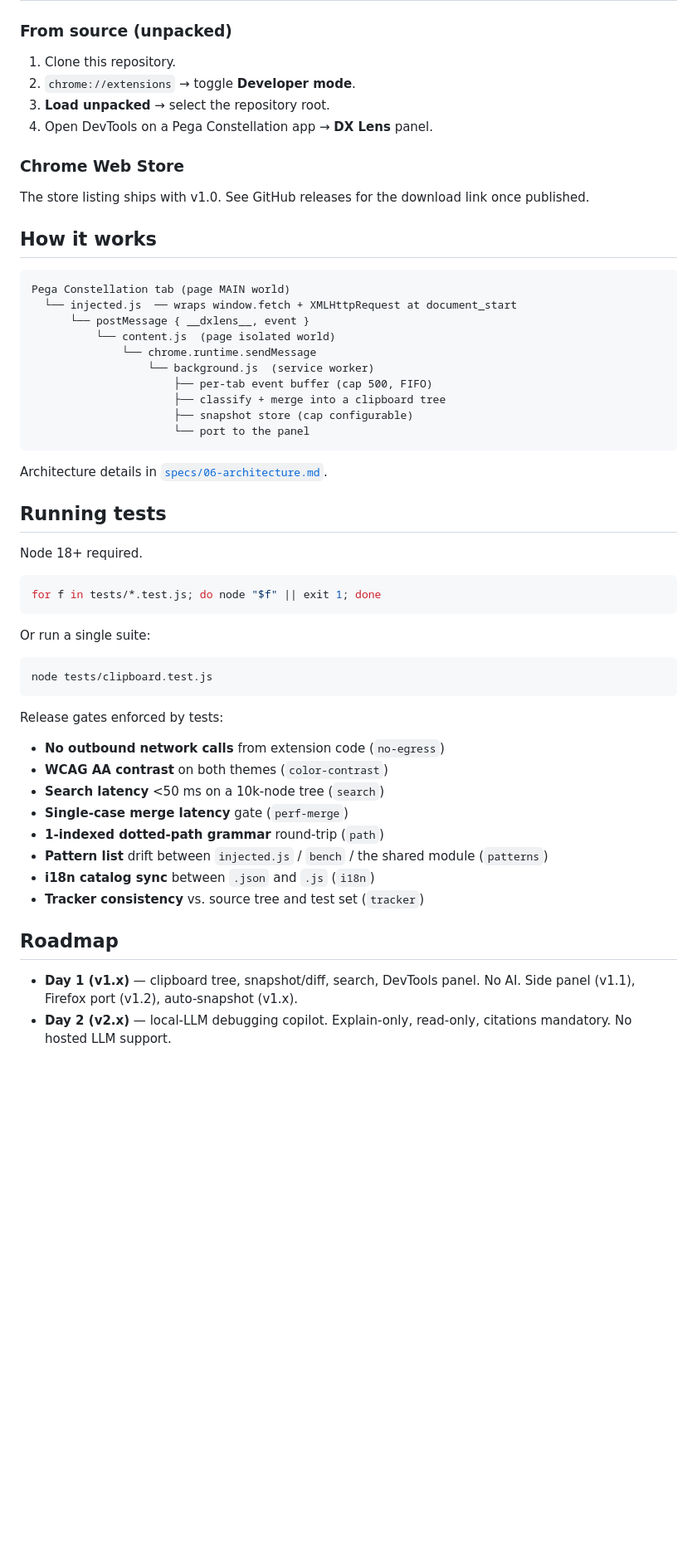
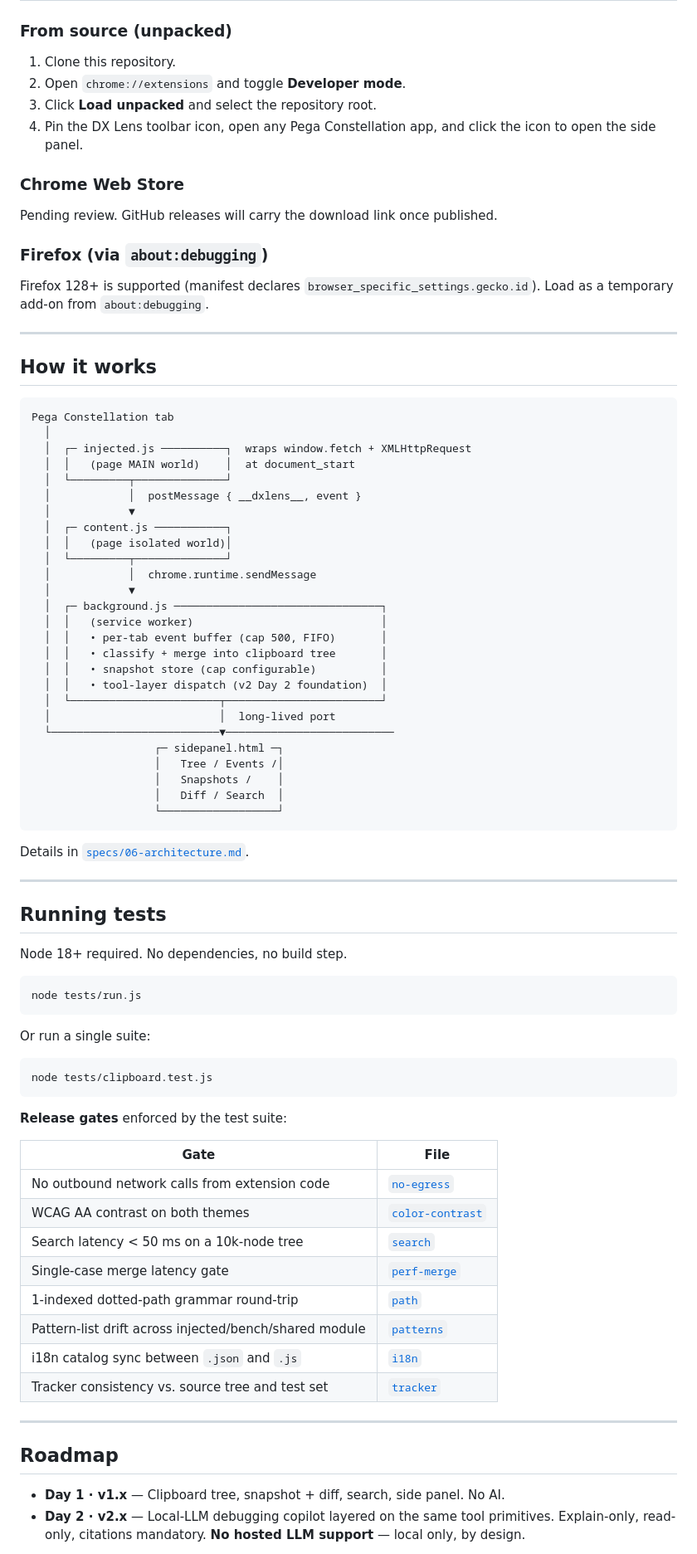
Before and after one commit to ajandan/dxlens, a Markdown page: README.md, the part around one of its changes. Shown at 83% size. Drawn GitHub-style; blank space fills up the shorter version.

````diff
--- a/README.md
+++ b/README.md
@@ -44,38 +69,61 @@ Full threat model in [`specs/07-privacy-security.md`](./specs/07-privacy-securit
 ### From source (unpacked)
 
 1. Clone this repository.
-2. `chrome://extensions` → toggle **Developer mode**.
-3. **Load unpacked** → select the repository root.
-4. Open DevTools on a Pega Constellation app → **DX Lens** panel.
+2. Open `chrome://extensions` and toggle **Developer mode**.
+3. Click **Load unpacked** and select the repository root.
+4. Pin the DX Lens toolbar icon, open any Pega Constellation app, and click the icon to open the side panel.
 
 ### Chrome Web Store
 
-The store listing ships with v1.0. See GitHub releases for the download link
-once published.
+Pending review. GitHub releases will carry the download link once published.
+
+### Firefox (via `about:debugging`)
+
+Firefox 128+ is supported (manifest declares `browser_specific_settings.gecko.id`). Load as a temporary add-on from `about:debugging`.
+
+---
 
 ## How it works
 
 ```
-Pega Constellation tab (page MAIN world)
-  └── injected.js  ── wraps window.fetch + XMLHttpRequest at document_start
-      └── postMessage { __dxlens__, event }
-          └── content.js  (page isolated world)
-              └── chrome.runtime.sendMessage
-                  └── background.js  (service worker)
-                      ├── per-tab event buffer (cap 500, FIFO)
-                      ├── classify + merge into a clipboard tree
-                      ├── snapshot store (cap configurable)
-                      └── port to the panel
+Pega Constellation tab
+  │
+  │  ┌─ injected.js ──────────┐  wraps window.fetch + XMLHttpRequest
+  │  │   (page MAIN world)    │  at document_start
+  │  └─────────┬──────────────┘
+  │            │  postMessage { __dxlens__, event }
+  │            ▼
+  │  ┌─ content.js ───────────┐
+  │  │   (page isolated world)│
+  │  └─────────┬──────────────┘
+  │            │  chrome.runtime.sendMessage
+  │            ▼
+  │  ┌─ background.js ────────────────────────────────┐
+  │  │   (service worker)                             │
+  │  │   • per-tab event buffer (cap 500, FIFO)       │
+  │  │   • classify + merge into clipboard tree       │
+  │  │   • snapshot store (cap configurable)          │
+  │  │   • tool-layer dispatch (v2 Day 2 foundation)  │
+  │  └───────────────────────┬────────────────────────┘
+  │                          │  long-lived port
+  └──────────────────────────▼──────────────────────────
+                   ┌─ sidepanel.html ─┐
+                   │   Tree / Events /│
+                   │   Snapshots /    │
+                   │   Diff / Search  │
+                   └──────────────────┘
 ```
 
-Architecture details in [`specs/06-architecture.md`](./specs/06-architecture.md).
+Details in [`specs/06-architecture.md`](./specs/06-architecture.md).
+
+---
 
 ## Running tests
 
-Node 18+ required.
+Node 18+ required. No dependencies, no build step.
 
 ```bash
-for f in tests/*.test.js; do node "$f" || exit 1; done
+node tests/run.js
 ```
 
 Or run a single suite:
@@ -84,22 +132,23 @@ Or run a single suite:
 node tests/clipboard.test.js
 ```
 
-Release gates enforced by tests:
+**Release gates** enforced by the test suite:
 
-- **No outbound network calls** from extension code (`no-egress`)
-- **WCAG AA contrast** on both themes (`color-contrast`)
-- **Search latency** <50 ms on a 10k-node tree (`search`)
-- **Single-case merge latency** gate (`perf-merge`)
-- **1-indexed dotted-path grammar** round-trip (`path`)
-- **Pattern list** drift between `injected.js` / `bench` / the shared module
-  (`patterns`)
-- **i18n catalog sync** between `.json` and `.js` (`i18n`)
-- **Tracker consistency** vs. source tree and test set (`tracker`)
+| Gate | File |
+|---|---|
+| No outbound network calls from extension code | [`no-egress`](./tests/no-egress.test.js) |
+| WCAG AA contrast on both themes | [`color-contrast`](./tests/color-contrast.test.js) |
+| Search latency < 50 ms on a 10k-node tree | [`search`](./tests/search.test.js) |
+| Single-case merge latency gate | [`perf-merge`](./tests/perf-merge.test.js) |
+| 1-indexed dotted-path grammar round-trip | [`path`](./tests/path.test.js) |
+| Pattern-list drift across injected/bench/shared module | [`patterns`](./tests/patterns.test.js) |
+| i18n catalog sync between `.json` and `.js` | [`i18n`](./tests/i18n.test.js) |
+| Tracker consistency vs. source tree and test set | [`tracker`](./tests/tracker.test.js) |
+
+---
 
 ## Roadmap
 
-- **Day 1 (v1.x)** — clipboard tree, snapshot/diff, search, DevTools panel.
-  No AI. Side panel (v1.1), Firefox port (v1.2), auto-snapshot (v1.x).
-- **Day 2 (v2.x)** — local-LLM debugging copilot. Explain-only, read-only,
-  citations mandatory. No hosted LLM support.
+- **Day 1 · v1.x** — Clipboard tree, snapshot + diff, search, side panel. No AI.
+- **Day 2 · v2.x** — Local-LLM debugging copilot layered on the same tool primitives. Explain-only, read-only, citations mandatory. **No hosted LLM support** — local only, by design.
 
````
Also changed, not shown: other parts of README.md (+89 -43 lines), docs/img/screenshot-clipboard.png (added).
